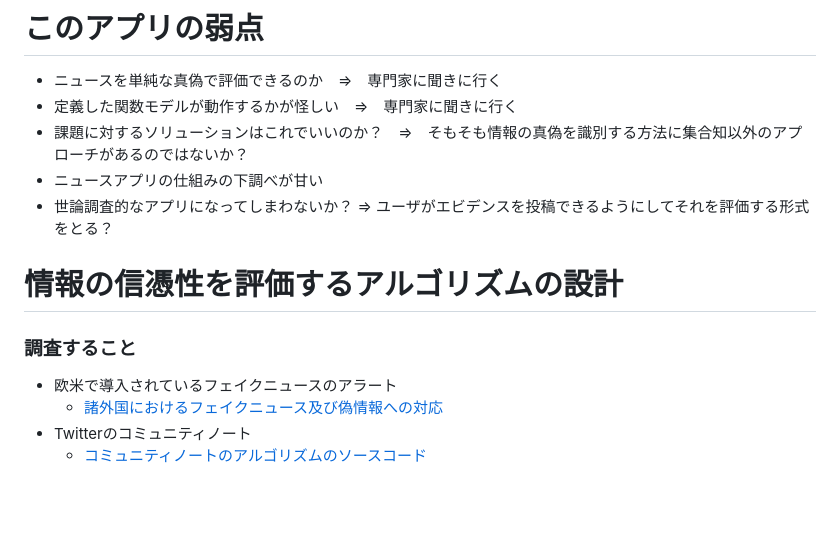
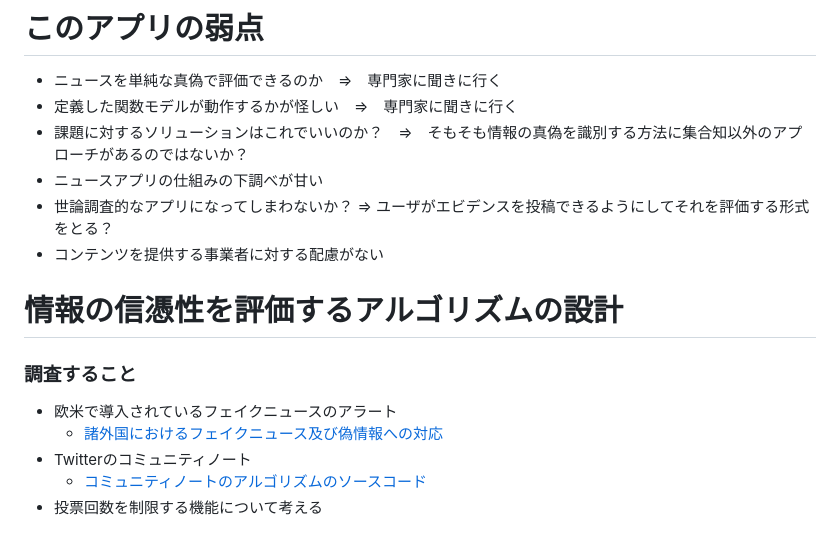
Before and after one commit to gostachan/news_app, a Markdown page: README.md, the part around the change. Rendered like a GitHub page; blank space fills up the shorter version.

```diff
--- a/README.md
+++ b/README.md
@@ -88,6 +88,7 @@
 - 課題に対するソリューションはこれでいいのか？　=>　そもそも情報の真偽を識別する方法に集合知以外のアプローチがあるのではないか？
 - ニュースアプリの仕組みの下調べが甘い
 - 世論調査的なアプリになってしまわないか？ => ユーザがエビデンスを投稿できるようにしてそれを評価する形式をとる？
+- コンテンツを提供する事業者に対する配慮がない
 
 # 情報の信憑性を評価するアルゴリズムの設計
 ### 調査すること
@@ -95,3 +96,4 @@
     * [諸外国におけるフェイクニュース及び偽情報への対応](https://www.soumu.go.jp/main_content/000621621.pdf)
 * Twitterのコミュニティノート
     * [コミュニティノートのアルゴリズムのソースコード](https://github.com/twitter/communitynotes/tree/main)
+* 投票回数を制限する機能について考える
```
Also changed, not shown: feedbacks/nishida-sensei/1st.md (+5 -0 lines).
